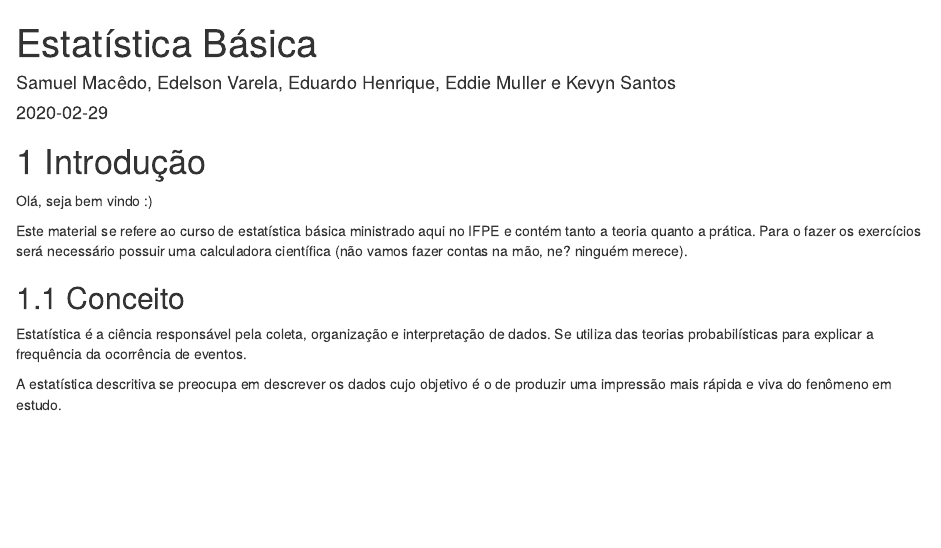
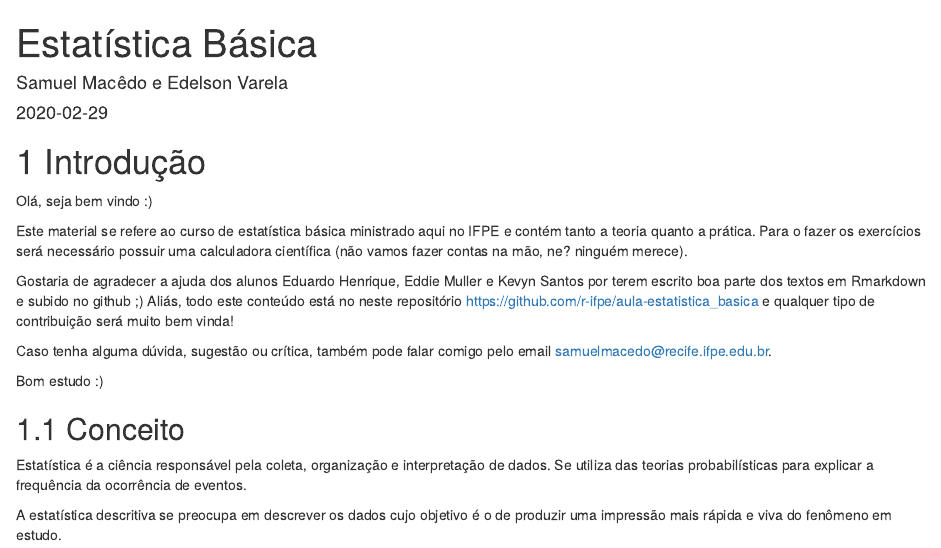
Before and after one commit to r-ifpe/aula-estatistica_basica, an R Markdown document (index.Rmd): the page in a window 1100 px wide, from its top. Rendered offline with R 4.5, knitr and Pandoc, with nearby package versions; drawn as R Markdown's standard HTML page in place of the format the file asks for.

Commit message:
Adicionei agradecimentos e autores

```diff
--- a/index.Rmd
+++ b/index.Rmd
@@ -1,6 +1,6 @@
 ---
 title: "Estatística Básica"
-author: "Samuel Macêdo,  Edelson Varela, Eduardo Henrique, Eddie Muller e Kevyn Santos"
+author: "Samuel Macêdo e Edelson Varela"
 date: "`r Sys.Date()`"
 bibliography:
 - book.bib
@@ -17,6 +17,12 @@ biblio-style: apalike
 Olá, seja bem vindo :)
 
 Este material se refere ao curso de estatística básica ministrado aqui no IFPE e contém tanto a teoria quanto a prática. Para o fazer os exercícios será necessário possuir uma calculadora científica (não vamos fazer contas na mão, ne? ninguém merece).
+
+Gostaria de agradecer a ajuda dos alunos Eduardo Henrique, Eddie Muller e Kevyn Santos por terem escrito boa parte dos textos em Rmarkdown e subido no github ;) Aliás, todo este conteúdo está no neste repositório <https://github.com/r-ifpe/aula-estatistica_basica> e qualquer tipo de contribuição será muito bem vinda!
+
+Caso tenha alguma dúvida, sugestão ou crítica, também pode falar comigo pelo email samuelmacedo@recife.ifpe.edu.br.
+
+Bom estudo :)
 
 ## Conceito
 
```
Also changed, not shown: 2 other files.
